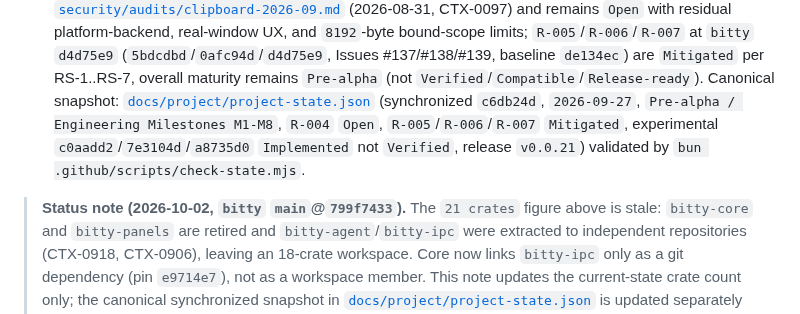
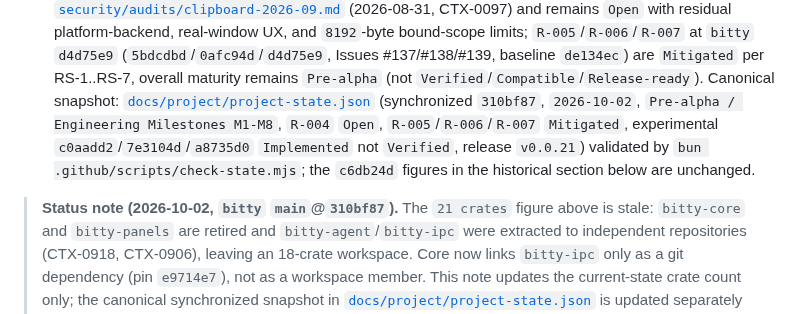
Before and after one commit to bitty-terminal/bitty-terminal-docs, a Markdown page: product/release-ladder.md, the part around the change. Drawn GitHub-style.

Commit message:
[CTX-0093] docs(sync): refresh release-ladder current-state to bitty 310bf87

```diff
--- a/product/release-ladder.md
+++ b/product/release-ladder.md
@@ -39,11 +39,12 @@ sidebar_order: 21
   maturity remains `Pre-alpha` (not `Verified`/`Compatible`/`Release-ready`).
   Canonical snapshot:
   [`docs/project/project-state.json`](https://github.com/bitty-terminal/bitty-docs/blob/main/docs/project/project-state.json)
-  (synchronized `c6db24d`, `2026-09-27`, `Pre-alpha / Engineering Milestones M1-M8`, `R-004`
+  (synchronized `310bf87`, `2026-10-02`, `Pre-alpha / Engineering Milestones M1-M8`, `R-004`
   `Open`, `R-005`/`R-006`/`R-007` `Mitigated`, experimental `c0aadd2`/`7e3104d`/`a8735d0`
-  `Implemented` not `Verified`, release `v0.0.21`) validated by `bun .github/scripts/check-state.mjs`.
+  `Implemented` not `Verified`, release `v0.0.21`) validated by `bun .github/scripts/check-state.mjs`; the
+  `c6db24d` figures in the historical section below are unchanged.
 
-> **Status note (2026-10-02, `bitty` `main`@`799f7433`).** The `21 crates`
+> **Status note (2026-10-02, `bitty` `main`@`310bf87`).** The `21 crates`
 > figure above is stale: `bitty-core` and `bitty-panels` are retired and
 > `bitty-agent`/`bitty-ipc` were extracted to independent repositories
 > (CTX-0918, CTX-0906), leaving an 18-crate workspace. Core now links
```
